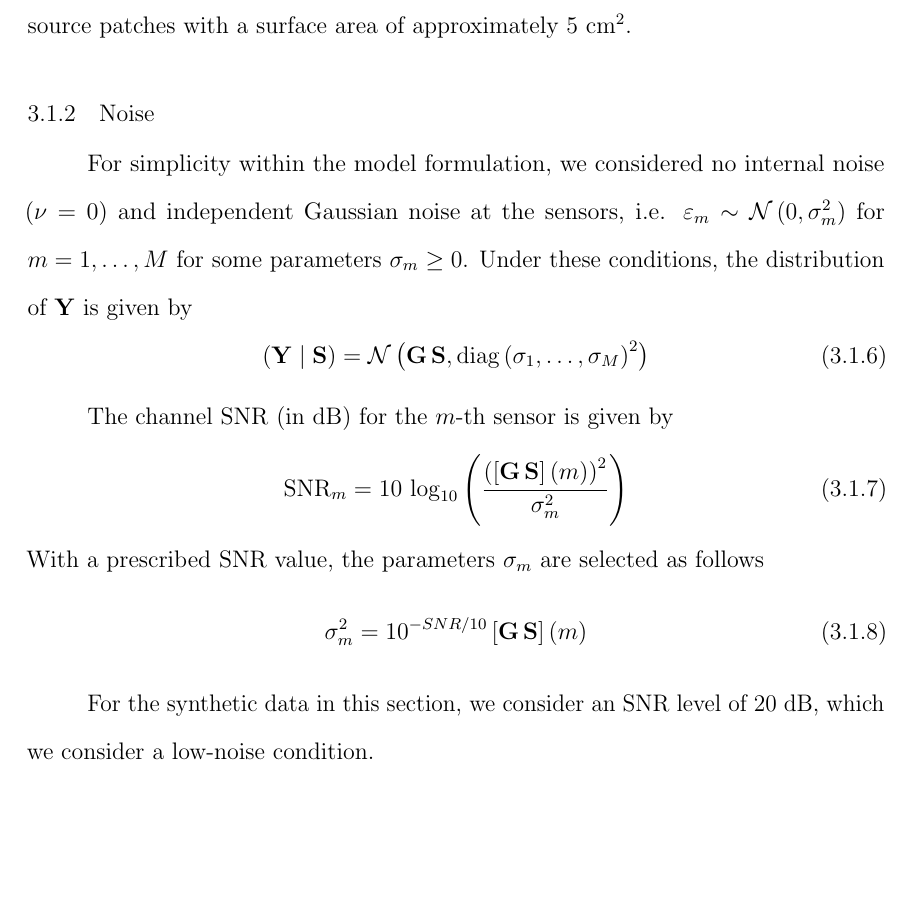
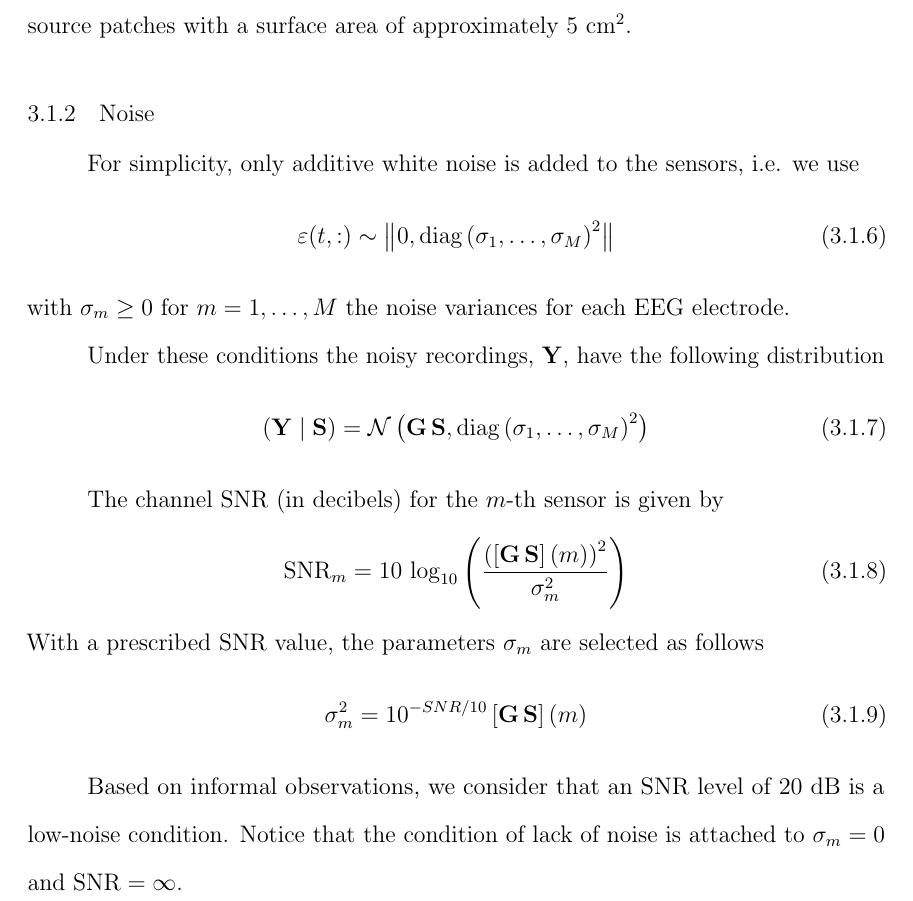
Before and after one commit to EncisoAlva/dissertationEncisoAlva, a LaTeX thesis (EncisoAlva_Dissertation.tex, which reads numerical_review.tex): part of page 45 of 62, cut so that both start at the same text, the shorter picture padded with empty space. Compiled offline with pdfLaTeX.

Commit message:
Updates from Overleaf

```diff
--- a/numerical_review.tex
+++ b/numerical_review.tex
@@ -148,17 +148,21 @@ For the synthetic data in this chapter, we set $\kappa = $ 12.6 \si{mm} in order
 
 \subsection{Noise}
 
+For simplicity, only additive white noise is added to the sensors, i.e. we use
+\begin{equation}
+    \varepsilon(t,:) \sim \nnorm{0, \diag{\sigma_1, \dots, \sigma_M}^2}
+\end{equation}
+with $\sigma_m \geq 0$ for $m=1, \dots, M$ the noise variances for each EEG electrode.
 
-
-For simplicity within the model formulation, we considered no internal noise ($\nu=0$) and independent Gaussian noise at the sensors, i.e. $\varepsilon_m \sim\norm\ppar{0, \sigma_m^2}$ for $m = 1, \dots, M$ for some parameters $\sigma_m\geq 0$.
+%within the model formulation, we considered no internal noise ($\nu=0$) and independent Gaussian noise at the sensors, i.e. $\varepsilon_m \sim\norm\ppar{0, \sigma_m^2}$ for $m = 1, \dots, M$ for some parameters $\sigma_m\geq 0$.
 %
-Under these conditions, the distribution of $\Y$ is given by
+Under these conditions the noisy recordings, $\Y$, have the following distribution
 \begin{equation}
 \ppar{\Y \given \SA} =
 \norm\ppar{ \G\, \SA, \diag{\sigma_1, \dots, \sigma_M}^2 }
 \end{equation}
 
-The channel SNR (in dB) for the $m$-th sensor is given by
+The channel SNR (in decibels) for the $m$-th sensor is given by
 \begin{equation}
 \text{SNR}_m =
 10\, \log_{10}\ppar{ \frac{ \ppar{ \spar{\G\, \SA}(m)}^2 }{\sigma_m^2} }
@@ -170,8 +174,9 @@ With a prescribed SNR value, the parameters $\sigma_m$ are selected as follows
 \spar{\G\, \SA}(m)
 \end{equation}
 
-For the synthetic data in this section, we consider an SNR level of 20 dB, which we consider a low-noise condition.
-
+Based on informal observations, we consider that an SNR level of 20 dB is a low-noise condition.
+%
+Notice that the condition of lack of noise is attached to $\sigma_m = 0$ and $\text{SNR} = \infty$.
 
 %%%%%%%%%%%%%%%%%%%%%%%%%%%%%%%%%%%%%%%%%%%%%%%%%%%%%%%%
 %%%%%%%%%%%%%%%%%%%%%%%%%%%%%%%%%%%%%%%%%%%%%%%%%%%%%%%%
```
Also changed, not shown: numerical_review.tex (10 more changed lines).
